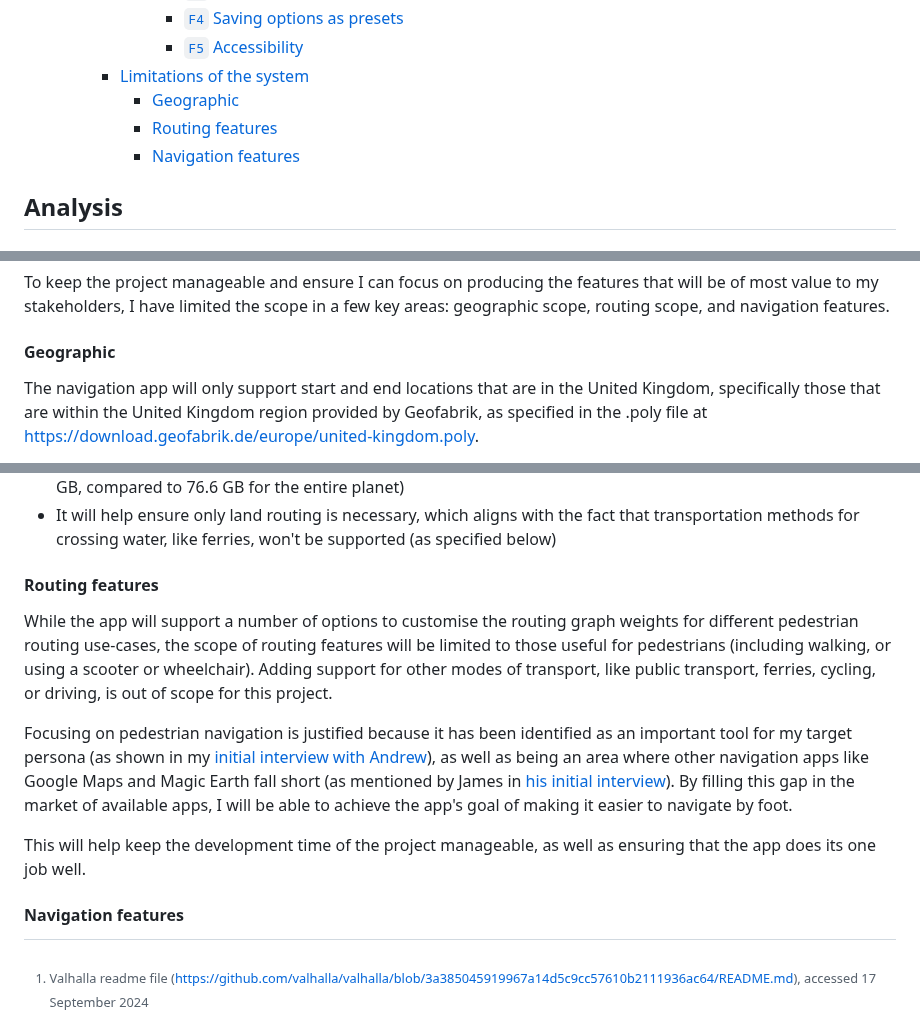
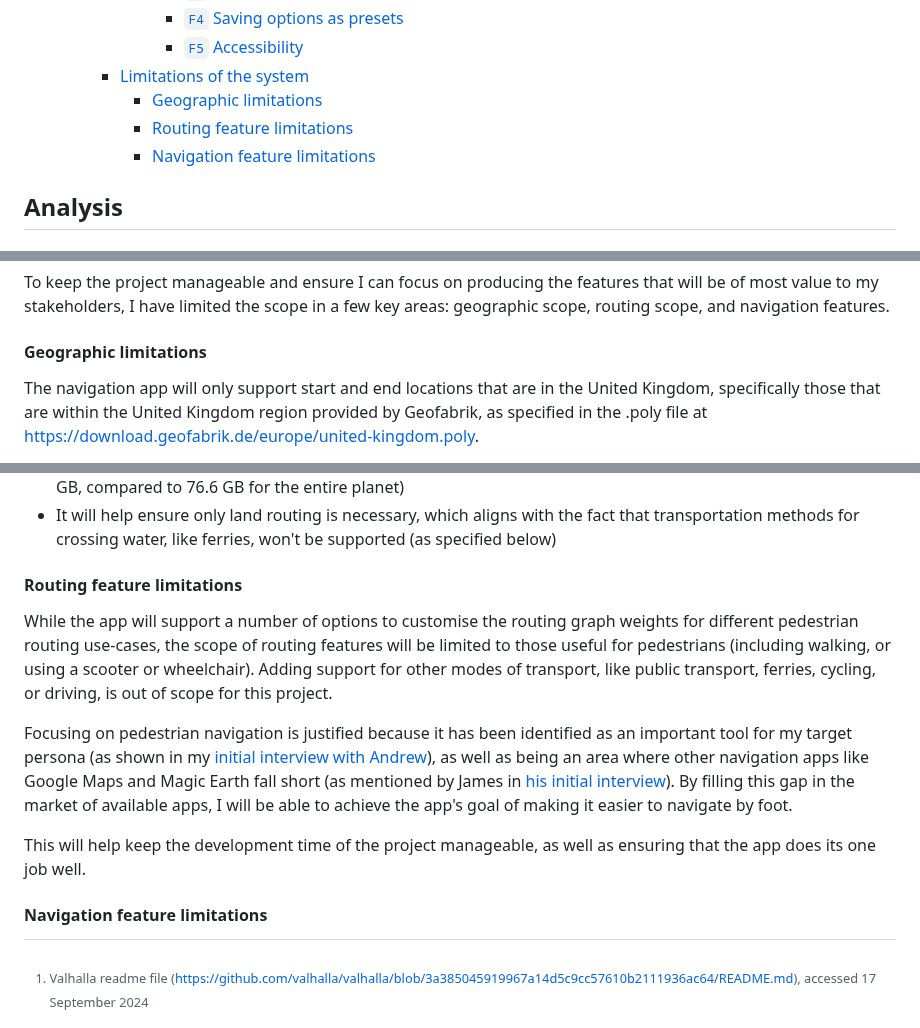
Before and after one commit to RandomSearch18/a-level-project, a Markdown page: docs/readme.md, 3 parts joined by grey strips. Rendered like a GitHub page.

Commit message:
Repeat myself a bit in the headings
This makes the auto-generated anchor links more descriptive

```diff
--- a/docs/readme.md
+++ b/docs/readme.md
@@ -61,9 +61,9 @@ A-level Computer Science programming project
         - [`F4` Saving options as presets](#f4-saving-options-as-presets)
         - [`F5` Accessibility](#f5-accessibility)
     - [Limitations of the system](#limitations-of-the-system)
-      - [Geographic](#geographic)
-      - [Routing features](#routing-features)
-      - [Navigation features](#navigation-features)
+      - [Geographic limitations](#geographic-limitations)
+      - [Routing feature limitations](#routing-feature-limitations)
+      - [Navigation feature limitations](#navigation-feature-limitations)
 
 ## Analysis
 
@@ -516,7 +516,7 @@ This is especially important for my routing engine, as part of its target person
 
 To keep the project manageable and ensure I can focus on producing the features that will be of most value to my stakeholders, I have limited the scope in a few key areas: geographic scope, routing scope, and navigation features.
 
-#### Geographic
+#### Geographic limitations
 
 The navigation app will only support start and end locations that are in the United Kingdom, specifically those that are within the United Kingdom region provided by Geofabrik, as specified in the .poly file at <https://download.geofabrik.de/europe/united-kingdom.poly>.
 
@@ -527,7 +527,7 @@ Advantages of limiting this scope:
 - If I want to download the entire map data for the UK during development, it will be a manageable file size (1.7 GB, compared to 76.6 GB for the entire planet)
 - It will help ensure only land routing is necessary, which aligns with the fact that transportation methods for crossing water, like ferries, won't be supported (as specified below)
 
-#### Routing features
+#### Routing feature limitations
 
 While the app will support a number of options to customise the routing graph weights for different pedestrian routing use-cases, the scope of routing features will be limited to those useful for pedestrians (including walking, or using a scooter or wheelchair). Adding support for other modes of transport, like public transport, ferries, cycling, or driving, is out of scope for this project.
 
@@ -535,6 +535,6 @@ Focusing on pedestrian navigation is justified because it has been identified as
 
 This will help keep the development time of the project manageable, as well as ensuring that the app does its one job well.
 
-#### Navigation features
+#### Navigation feature limitations
 
 <!-- TODO we won't have live navigation and some other Googhmre Maps feaqtures -->
```
